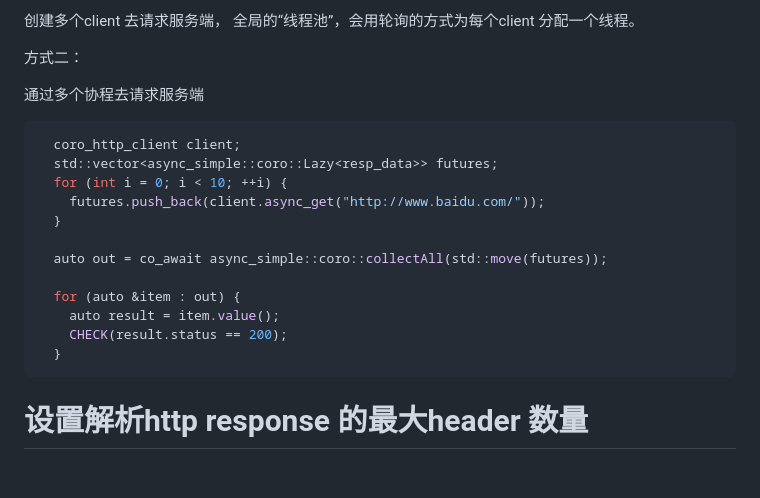
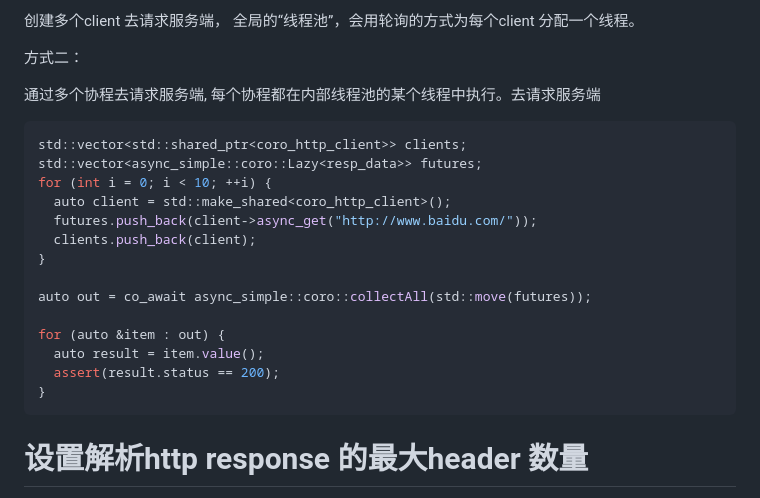
Before and after one commit to qicosmos/cinatra, a Markdown page: lang/coro_http_client_introduction.md, the part around the change. Drawn GitHub-style; blank space fills up the shorter version.

Commit message:
[no ci]fix doc

````diff
--- a/lang/coro_http_client_introduction.md
+++ b/lang/coro_http_client_introduction.md
@@ -504,21 +504,23 @@ client 不是线程安全的，要确保只有一个线程在调用client，如
 
 方式二：
 
-通过多个协程去请求服务端
+通过多个协程去请求服务端, 每个协程都在内部线程池的某个线程中执行。去请求服务端
 
 ```c++
-  coro_http_client client;
-  std::vector<async_simple::coro::Lazy<resp_data>> futures;
-  for (int i = 0; i < 10; ++i) {
-    futures.push_back(client.async_get("http://www.baidu.com/"));
-  }
+std::vector<std::shared_ptr<coro_http_client>> clients;
+std::vector<async_simple::coro::Lazy<resp_data>> futures;
+for (int i = 0; i < 10; ++i) {
+  auto client = std::make_shared<coro_http_client>();
+  futures.push_back(client->async_get("http://www.baidu.com/"));
+  clients.push_back(client);
+}
 
-  auto out = co_await async_simple::coro::collectAll(std::move(futures));
+auto out = co_await async_simple::coro::collectAll(std::move(futures));
 
-  for (auto &item : out) {
-    auto result = item.value();
-    CHECK(result.status == 200);
-  }
+for (auto &item : out) {
+  auto result = item.value();
+  assert(result.status == 200);
+}
 ```
 
 # 设置解析http response 的最大header 数量
````
